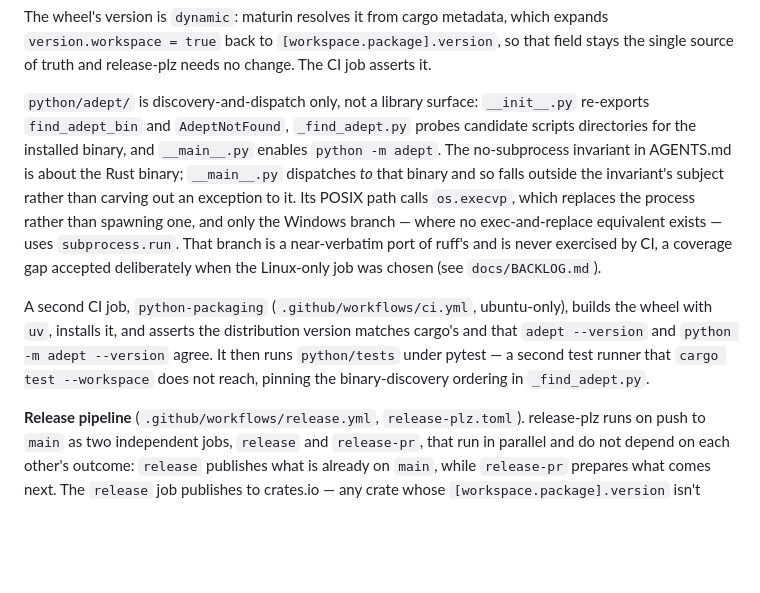
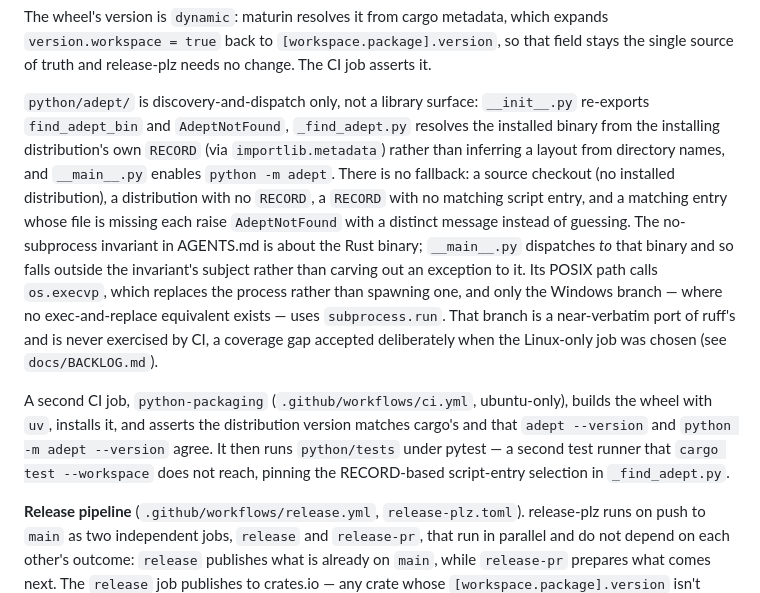
Before and after one commit to mathiasesn/adept, a Markdown page: docs/ARCHI.md, the part around the change. Rendered like a GitHub page; blank space fills up the shorter version.

Commit message:
docs: describe RECORD-based binary discovery in ARCHI

```diff
--- a/docs/ARCHI.md
+++ b/docs/ARCHI.md
@@ -267,9 +267,13 @@ and release-plz needs no change. The CI job asserts it.
 
 `python/adept/` is discovery-and-dispatch only, not a library surface:
 `__init__.py` re-exports `find_adept_bin` and `AdeptNotFound`, `_find_adept.py`
-probes candidate
-scripts directories for the installed binary, and `__main__.py` enables
-`python -m adept`. The no-subprocess invariant in AGENTS.md is about the Rust
+resolves the installed binary from the installing distribution's own `RECORD`
+(via `importlib.metadata`) rather than inferring a layout from directory
+names, and `__main__.py` enables `python -m adept`. There is no fallback: a
+source checkout (no installed distribution), a distribution with no
+`RECORD`, a `RECORD` with no matching script entry, and a matching entry
+whose file is missing each raise `AdeptNotFound` with a distinct message
+instead of guessing. The no-subprocess invariant in AGENTS.md is about the Rust
 binary; `__main__.py` dispatches *to* that binary and so falls outside the
 invariant's subject rather than carving out an exception to it. Its POSIX
 path calls `os.execvp`, which replaces the process rather than spawning one,
@@ -282,8 +286,8 @@ A second CI job, `python-packaging` (`.github/workflows/ci.yml`,
 ubuntu-only), builds the wheel with `uv`, installs it, and asserts the
 distribution version matches cargo's and that `adept --version` and
 `python -m adept --version` agree. It then runs `python/tests` under pytest —
-a second test runner that `cargo test --workspace` does not reach, pinning the
-binary-discovery ordering in `_find_adept.py`.
+a second test runner that `cargo test --workspace` does not reach, pinning
+the RECORD-based script-entry selection in `_find_adept.py`.
 
 **Release pipeline** (`.github/workflows/release.yml`, `release-plz.toml`).
 release-plz runs on push to `main` as two independent jobs, `release` and
```
